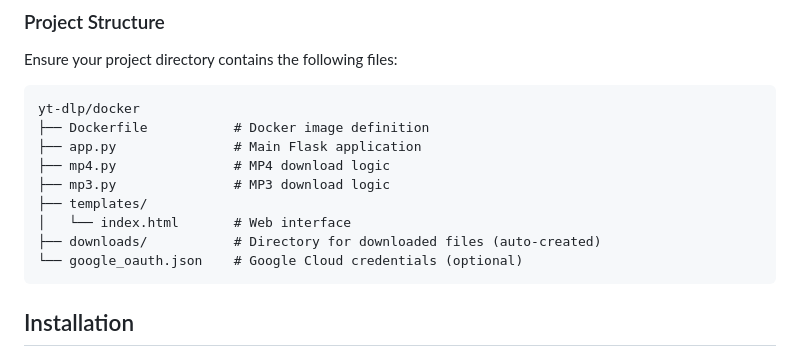
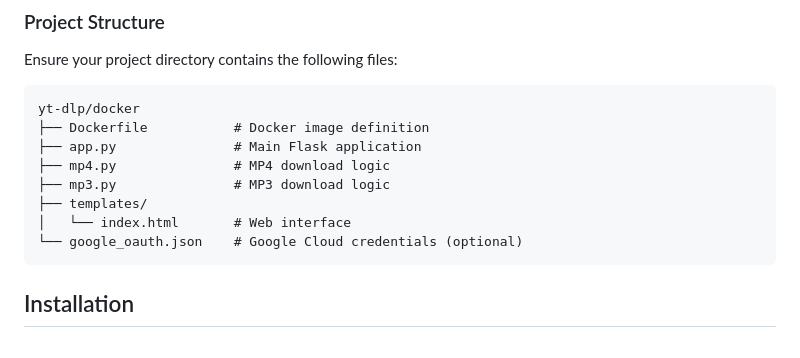
Before and after one commit to UndercoverComputing/yt-dlp, a Markdown page: docker/README.md, the part around the change. Drawn GitHub-style.

````diff
--- a/docker/README.md
+++ b/docker/README.md
@@ -24,7 +24,6 @@ yt-dlp/docker
 ├── mp3.py               # MP3 download logic
 ├── templates/
 │   └── index.html       # Web interface
-├── downloads/           # Directory for downloaded files (auto-created)
 └── google_oauth.json    # Google Cloud credentials (optional)
 ```
 
````
